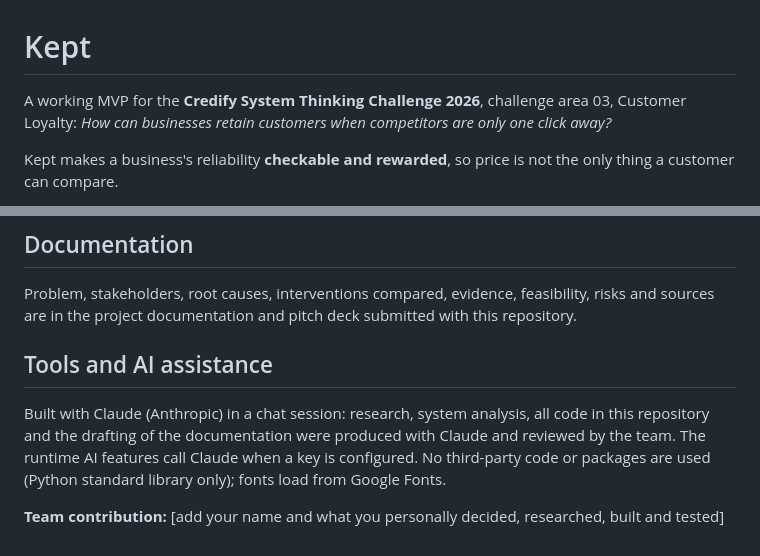
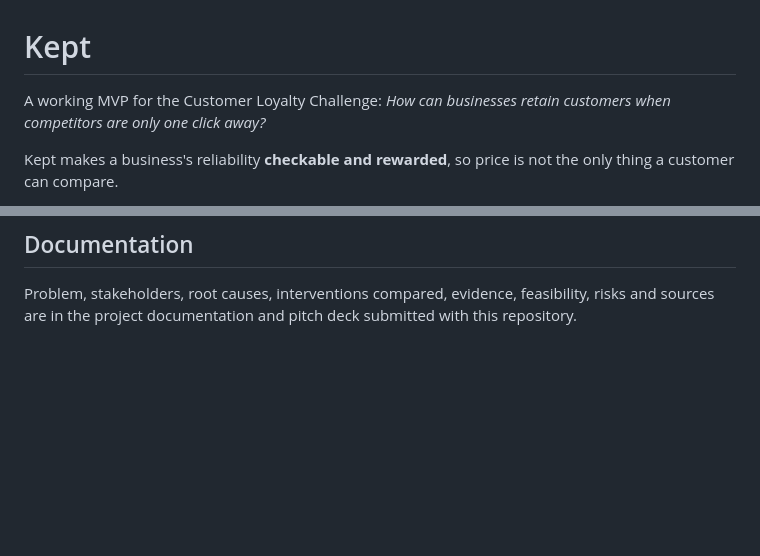
Before and after one commit to Mastermindddddd/kept-mvp, a Markdown page: README.md, 2 parts joined by grey strips. Drawn GitHub-style; blank space fills up the shorter version.

Commit message:
Update README
Removed references to Claude AI and team contributions section.

```diff
--- a/README.md
+++ b/README.md
@@ -1,6 +1,6 @@
 # Kept
 
-A working MVP for the **Credify System Thinking Challenge 2026**, challenge area 03, Customer Loyalty:
+A working MVP for the Customer Loyalty Challenge:
 *How can businesses retain customers when competitors are only one click away?*
 
 Kept makes a business's reliability **checkable and rewarded**, so price is not the only thing a customer can compare.
@@ -76,8 +76,3 @@ To use your own data instead of the demo: `KEPT_DB=data/mine.db KEPT_NO_SEED=1 p
 
 ## Documentation
 Problem, stakeholders, root causes, interventions compared, evidence, feasibility, risks and sources are in the project documentation and pitch deck submitted with this repository.
-
-## Tools and AI assistance
-Built with Claude (Anthropic) in a chat session: research, system analysis, all code in this repository and the drafting of the documentation were produced with Claude and reviewed by the team. The runtime AI features call Claude when a key is configured. No third-party code or packages are used (Python standard library only); fonts load from Google Fonts.
-
-**Team contribution:** [add your name and what you personally decided, researched, built and tested]
```
